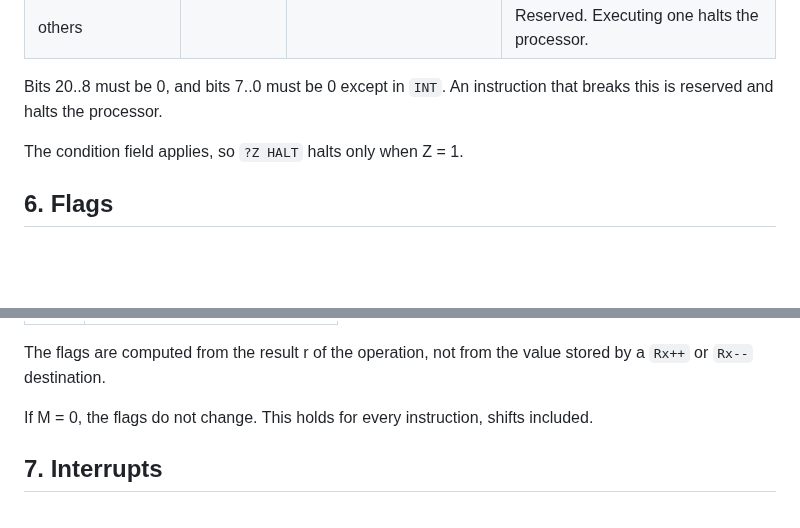
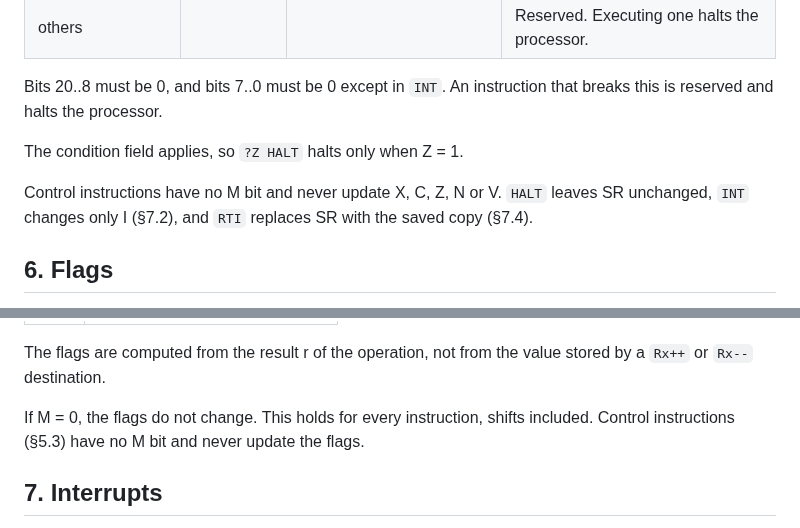
Before and after one commit to MJoergen/nice_cpu, a Markdown page: doc/ISA.md, 2 parts joined by grey strips. GitHub-like rendering; blank space fills up the shorter version.

Commit message:
ISA: state that control instructions leave the flags alone
Co-Authored-By: Claude Opus 5.5 (1M context) <noreply@anthropic.com>
Claude-Session: https://claude.ai/code/session_01DFXMRdx1ac6L3xJt1ZxX9C

```diff
--- a/doc/ISA.md
+++ b/doc/ISA.md
@@ -285,6 +285,8 @@ Bits 20..8 must be 0, and bits 7..0 must be 0 except in `INT`. An instruction th
 
 The condition field applies, so `?Z HALT` halts only when Z = 1.
 
+Control instructions have no M bit and never update X, C, Z, N or V. `HALT` leaves SR unchanged, `INT` changes only I (§7.2), and `RTI` replaces SR with the saved copy (§7.4).
+
 ## 6. Flags
 
 If M = 1, and the destination is not R14 in a register-direct mode (000, 001 or 010), then after the destination is written:
@@ -299,7 +301,7 @@ If M = 1, and the destination is not R14 in a register-direct mode (000, 001 or
 
 The flags are computed from the result r of the operation, not from the value stored by a `Rx++` or `Rx--` destination.
 
-If M = 0, the flags do not change. This holds for every instruction, shifts included.
+If M = 0, the flags do not change. This holds for every instruction, shifts included. Control instructions (§5.3) have no M bit and never update the flags.
 
 ## 7. Interrupts
 
```
